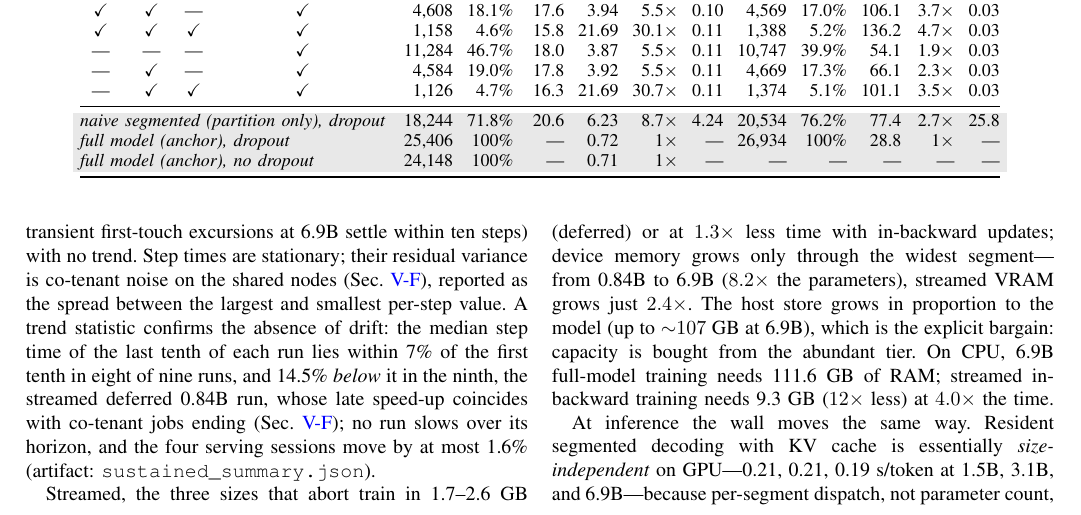
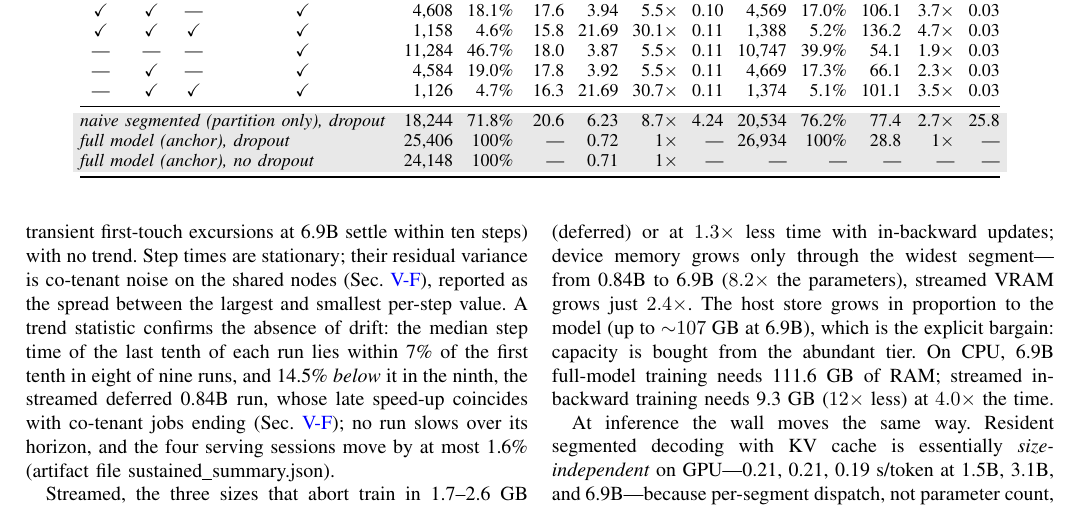
Before and after one commit to paymankeshtkaruni/segmented-llm-training-inference, a LaTeX paper (final_paper_scripts_results/segmented_model/paper_jsa/main.tex): part of page 13 of 21, cut so that both start at the same text. Compiled offline with pdfLaTeX.

Commit message:
Paper: plain-text artifact file name in VII-D

```diff
--- a/final_paper_scripts_results/segmented_model/paper_jsa/main.tex
+++ b/final_paper_scripts_results/segmented_model/paper_jsa/main.tex
@@ -1427,7 +1427,7 @@ within 7\% of the first tenth in eight of nine runs, and 14.5\% \emph{below}
 it in the ninth, the streamed deferred 0.84B run, whose late speed-up
 coincides with co-tenant jobs ending (Sec.~\ref{sec:longhorizon}); no run
 slows over its horizon, and the four serving sessions move by at most
-1.6\% (artifact: \texttt{sustained\_summary.json}).
+1.6\% (artifact file sustained\_summary.json).
 
 \begin{table}[t]
 \caption{Long-horizon training (dropout on in every mode): sustained peak
```
